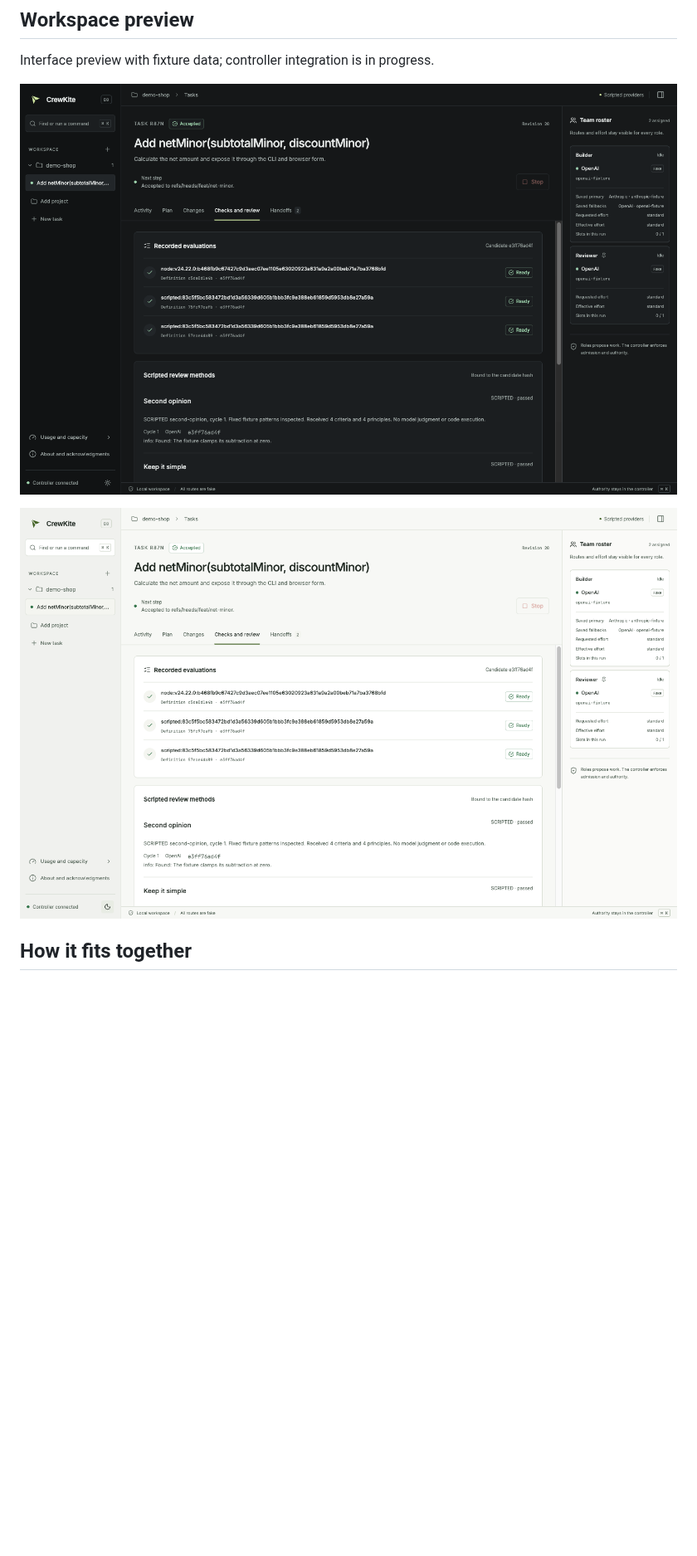
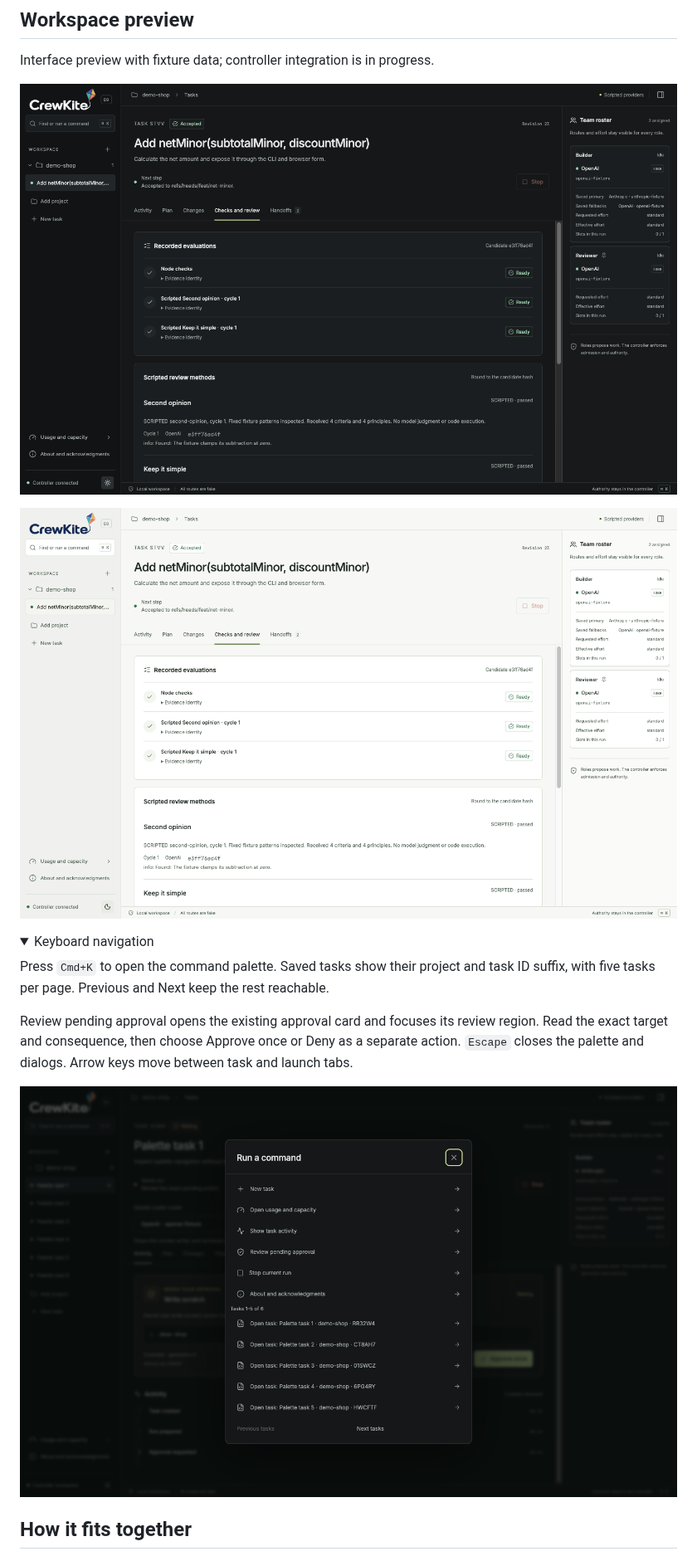
Before and after one commit to rjk6831/crewkite, a Markdown page: README.md, the part around one of its changes. Shown at 83% size. Rendered like a GitHub page; pictures changed too: docs/images/command-palette.png (added), docs/images/workspace-dark.png, docs/images/workspace-light.png; folded sections open; blank space fills up the shorter version.

```diff
--- a/README.md
+++ b/README.md
@@ -26,6 +31,17 @@ Interface preview with fixture data; controller integration is in progress.
 ![Dark workspace preview](docs/images/workspace-dark.png)
 
 ![Light workspace preview](docs/images/workspace-light.png)
+
+<details>
+<summary>Keyboard navigation</summary>
+
+Press `Cmd+K` to open the command palette. Saved tasks show their project and task ID suffix, with five tasks per page. Previous and Next keep the rest reachable.
+
+Review pending approval opens the existing approval card and focuses its review region. Read the exact target and consequence, then choose Approve once or Deny as a separate action. `Escape` closes the palette and dialogs. Arrow keys move between task and launch tabs.
+
+![Command palette with scripted tasks and a pending approval](docs/images/command-palette.png)
+
+</details>
 
 ## How it fits together
 
```
Also changed, not shown: other parts of README.md (+5 -0 lines), 4 other files.
